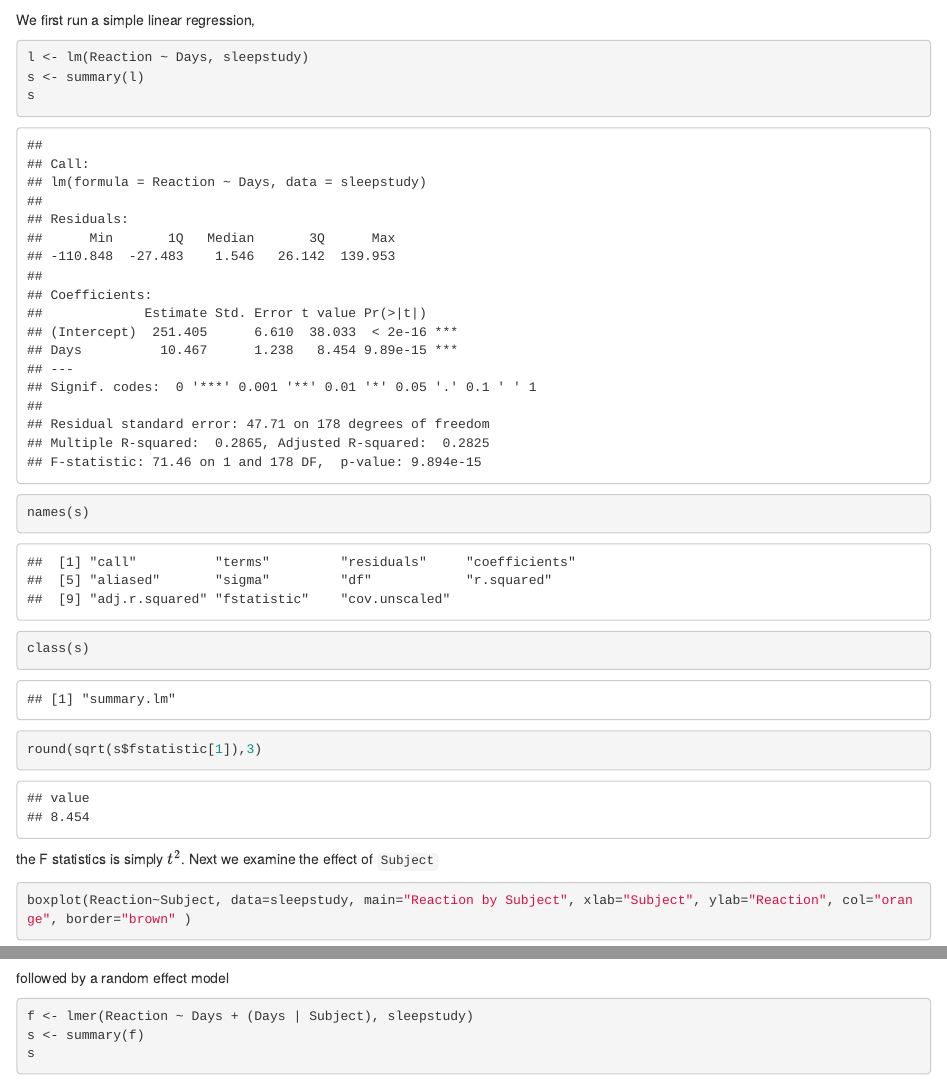
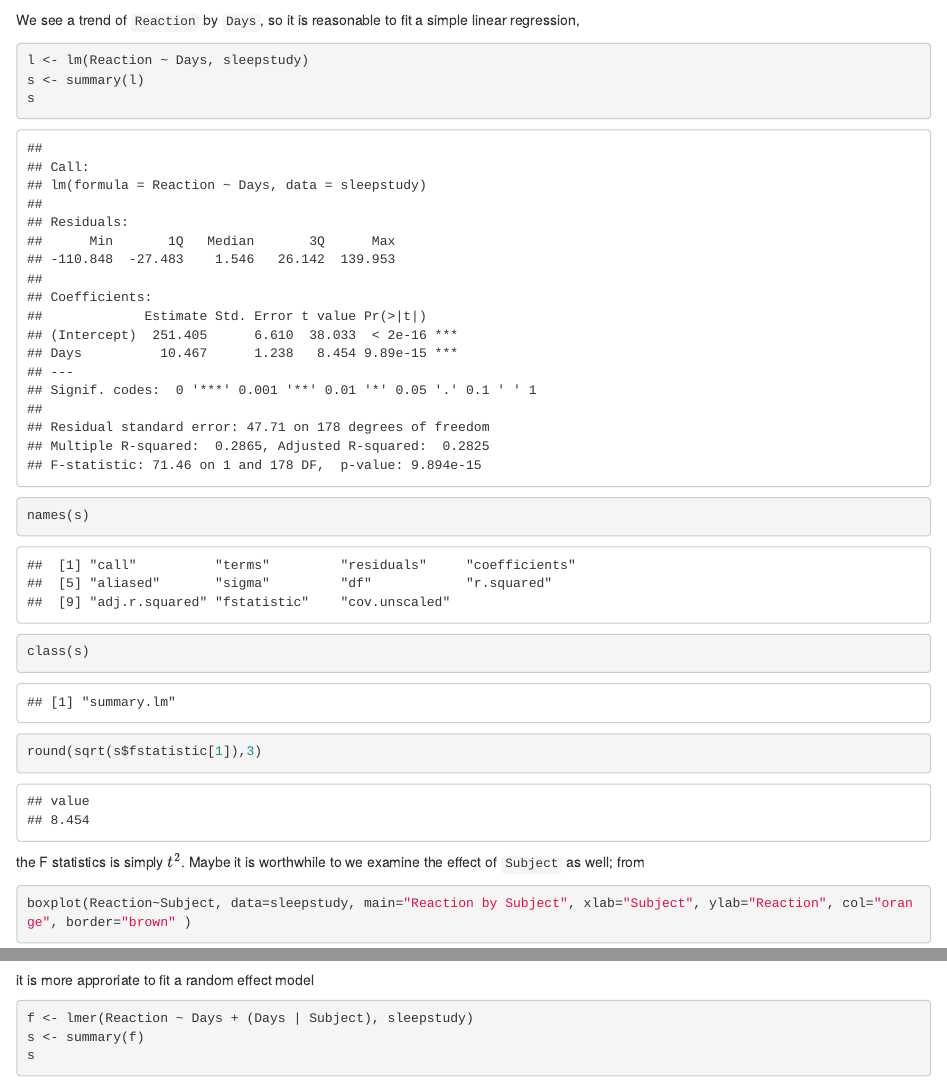
Before and after one commit to jinghuazhao/QTR, an R Markdown document (P.Rmd): the page in a window 1100 px wide, from 730 px down, and a second part further down, joined at a grey line. Rendered offline with R 4.5, knitr and Pandoc, with nearby package versions.

Commit message:
P values

````diff
--- a/P.Rmd
+++ b/P.Rmd
@@ -4,7 +4,7 @@ This is illustrated with the documentation example.
 require(lme4)
 boxplot(Reaction~Days, data=sleepstudy, main="Reaction by Days", xlab="Days", ylab="Reaction", col="blue", border="brown" )
 ```
-We first run a simple linear regression,
+We see a trend of `Reaction` by `Days`, so it is reasonable to fit a simple linear regression,
 ```{r}
 l <- lm(Reaction ~ Days, sleepstudy)
 s <- summary(l)
@@ -13,12 +13,12 @@ names(s)
 class(s)
 round(sqrt(s$fstatistic[1]),3)
 ```
-the F statistics is simply $t^2$. Next we examine the effect of `Subject`
+the F statistics is simply $t^2$. Maybe it is worthwhile to we examine the effect of `Subject` as well; from
 
 ```{r}
 boxplot(Reaction~Subject, data=sleepstudy, main="Reaction by Subject", xlab="Subject", ylab="Reaction", col="orange", border="brown" )
 ```
-followed by a random effect model
+it is more approriate to fit a random effect model
 ```{r}
 f <- lmer(Reaction ~ Days + (Days | Subject), sleepstudy)
 s <- summary(f)
````
Also changed, not shown: P.html, P.pdf, P.Rmd (2 more changed lines).
